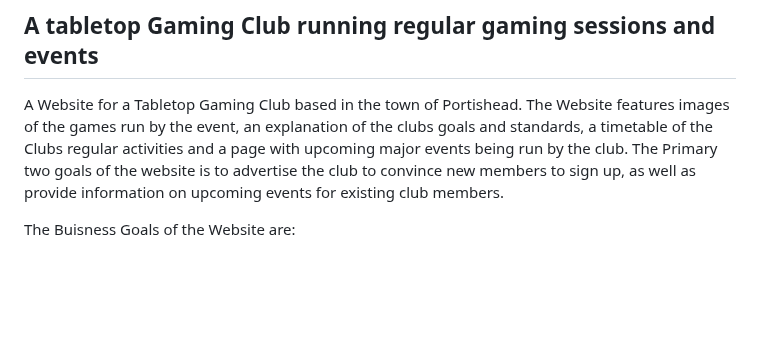
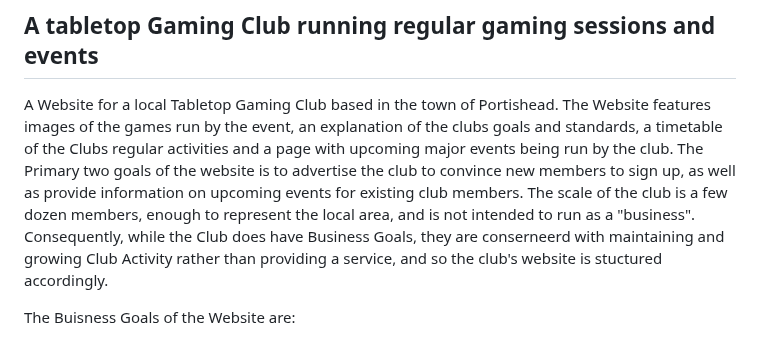
Before and after one commit to TiredSkitarii/dragons-dice-gaming-club, a Markdown page: README.md, the part around the change. Rendered like a GitHub page; blank space fills up the shorter version.

Commit message:
Update README.md
last minutes additions and typo fixes

```diff
--- a/README.md
+++ b/README.md
@@ -2,7 +2,8 @@
 
 ## A tabletop Gaming Club running regular gaming sessions and events
 
-A Website for a Tabletop Gaming Club based in the town of Portishead. The Website features images of the games run by the event, an explanation of the clubs goals and standards, a timetable of the Clubs regular activities and a page with upcoming major events being run by the club. The Primary two goals of the website is to advertise the club to convince new members to sign up, as well as provide information on upcoming events for existing club members.
+A Website for a local Tabletop Gaming Club based in the town of Portishead. The Website features images of the games run by the event, an explanation of the clubs goals and standards, a timetable of the Clubs regular activities and a page with upcoming major events being run by the club. The Primary two goals of the website is to advertise the club to convince new members to sign up, as well as provide information on upcoming events for existing club members.
+The scale of the club is a few dozen members, enough to represent the local area, and is not intended to run as a "business". Consequently, while the Club does have Business Goals, they are conserneerd with maintaining and growing Club Activity rather than providing a service, and so the club's website is stuctured accordingly.
 
 The Buisness Goals of the Website are:
 - Build Awareness of the Dragon's Dice Gaming Club and what it does
```
